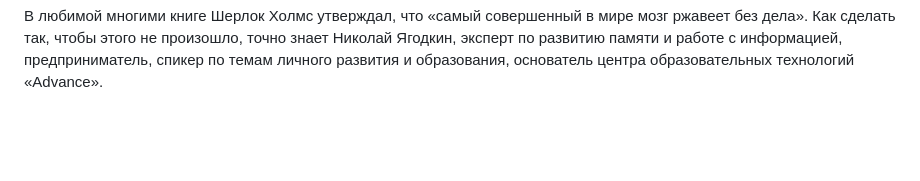
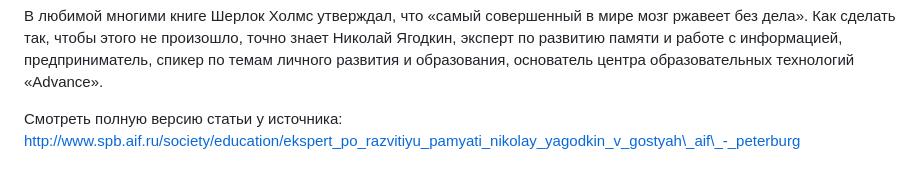
Before and after one commit to Artanty/netlify, a Markdown page: _news/2018-07-27-aif_peterburg.md, the part around the change. Rendered like a GitHub page; blank space fills up the shorter version.

Commit message:
Update Новости “2018-07-27-aif_peterburg”

```diff
--- a/_news/2018-07-27-aif_peterburg.md
+++ b/_news/2018-07-27-aif_peterburg.md
@@ -8,3 +8,6 @@ thumbnail: /images/uploads/aif_peterburg-01.jpg
 В пресс-центре «АиФ - Петербург» **Николай Ягодкин** рассказал, реально ли выучить иностранный язык за пару месяцев и как развить навык запоминать большой объем новой информации.
 
 В любимой многими книге Шерлок Холмс утверждал, что «самый совершенный в мире мозг ржавеет без дела». Как сделать так, чтобы этого не произошло, точно знает Николай Ягодкин, эксперт по развитию памяти и работе с информацией, предприниматель, спикер по темам личного развития и образования, основатель центра образовательных технологий «Advance».
+
+Смотреть полную версию статьи у источника:\
+http://www.spb.aif.ru/society/education/ekspert_po_razvitiyu_pamyati_nikolay_yagodkin_v_gostyah\_aif\_-_peterburg
```
Also changed, not shown: images/uploads/aif_peterburg-01.jpg (added).
